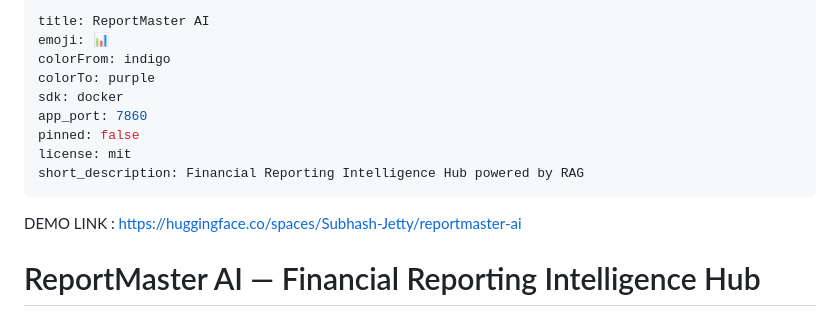
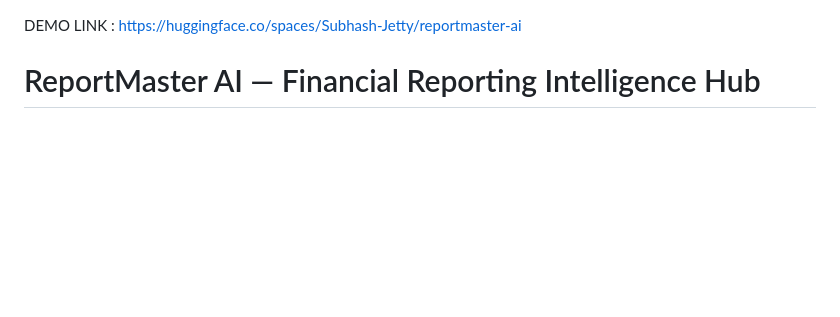
Before and after one commit to Subhash-Jetty/ReportMasterAI, a Markdown page: README.md, the part around the change. Rendered like a GitHub page; blank space fills up the shorter version.

```diff
--- a/README.md
+++ b/README.md
@@ -1,15 +1,5 @@
----
-title: ReportMaster AI
-emoji: 📊
-colorFrom: indigo
-colorTo: purple
-sdk: docker
-app_port: 7860
-pinned: false
-license: mit
-short_description: Financial Reporting Intelligence Hub powered by RAG
----
 DEMO LINK : https://huggingface.co/spaces/Subhash-Jetty/reportmaster-ai
+
 # ReportMaster AI — Financial Reporting Intelligence Hub
 
 <div align="center">
```
